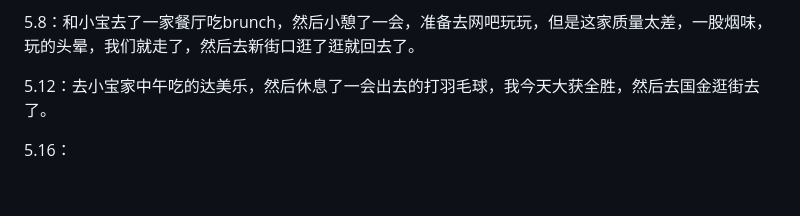
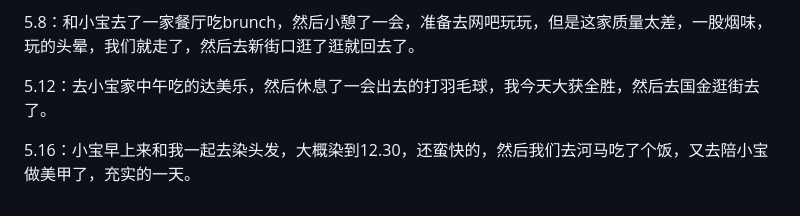
Before and after one commit to Gsheen76/My-Obsidian, a Markdown page: 日记/恋爱日记.md, the part around the change. Drawn GitHub-style.

```diff
--- a/日记/恋爱日记.md
+++ b/日记/恋爱日记.md
@@ -422,4 +422,4 @@
 
 5.12：去小宝家中午吃的达美乐，然后休息了一会出去的打羽毛球，我今天大获全胜，然后去国金逛街去了。
 
-5.16：
+5.16：小宝早上来和我一起去染头发，大概染到12.30，还蛮快的，然后我们去河马吃了个饭，又去陪小宝做美甲了，充实的一天。
```
